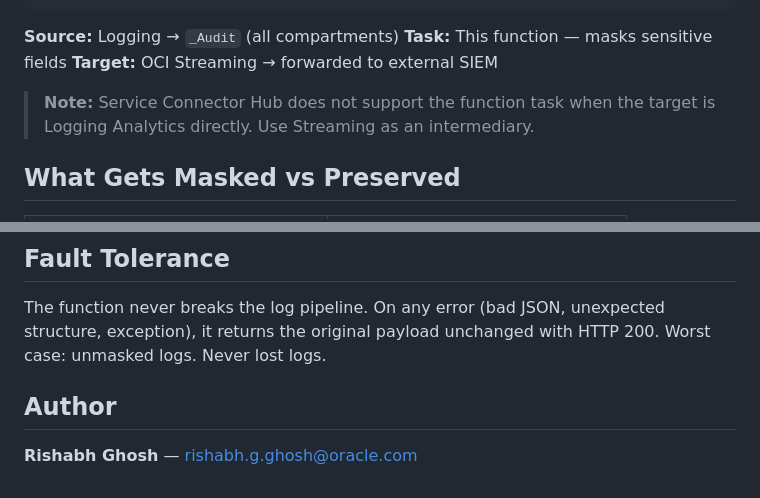
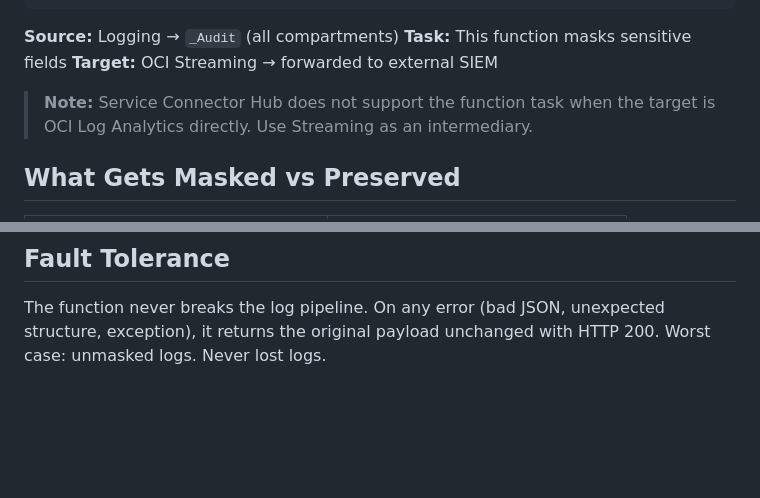
Before and after one commit to rishabh-ghosh24/devspace, a Markdown page: audit-log-masking/README.md, 2 parts joined by grey strips. Drawn GitHub-style; blank space fills up the shorter version.

Commit message:
Refine README for OCI Audit Log Masking
Updated README to improve clarity and fix formatting.

````diff
--- a/audit-log-masking/README.md
+++ b/audit-log-masking/README.md
@@ -31,10 +31,10 @@ Shipping these to an external SIEM (Securonix, Splunk, QRadar, Sentinel) creates
 ```
 
 **Source:** Logging → `_Audit` (all compartments)
-**Task:** This function — masks sensitive fields
+**Task:** This function masks sensitive fields
 **Target:** OCI Streaming → forwarded to external SIEM
 
-> **Note:** Service Connector Hub does not support the function task when the target is Logging Analytics directly. Use Streaming as an intermediary.
+> **Note:** Service Connector Hub does not support the function task when the target is OCI Log Analytics directly. Use Streaming as an intermediary.
 
 ## What Gets Masked vs Preserved
 
@@ -134,7 +134,3 @@ SECRET_VALUE_PATTERNS = [
 ## Fault Tolerance
 
 The function never breaks the log pipeline. On any error (bad JSON, unexpected structure, exception), it returns the original payload unchanged with HTTP 200. Worst case: unmasked logs. Never lost logs.
-
-## Author
-
-**Rishabh Ghosh** — rishabh.g.ghosh@oracle.com
````
Also changed, not shown: other parts of audit-log-masking/README.md (+5 -5 lines).
